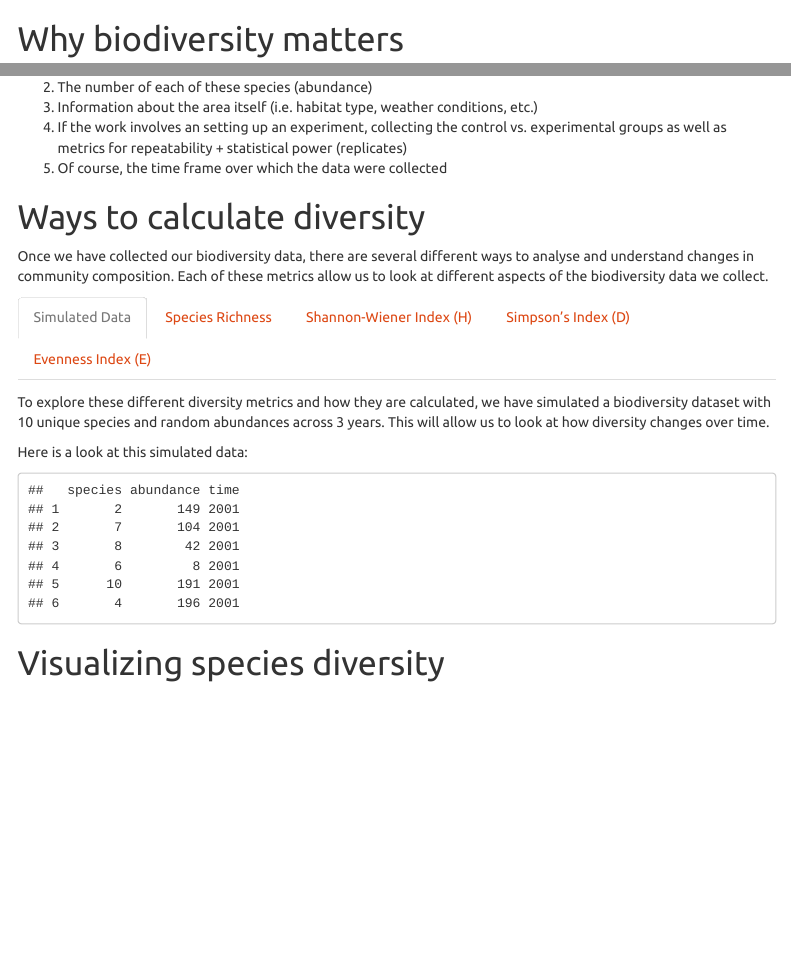
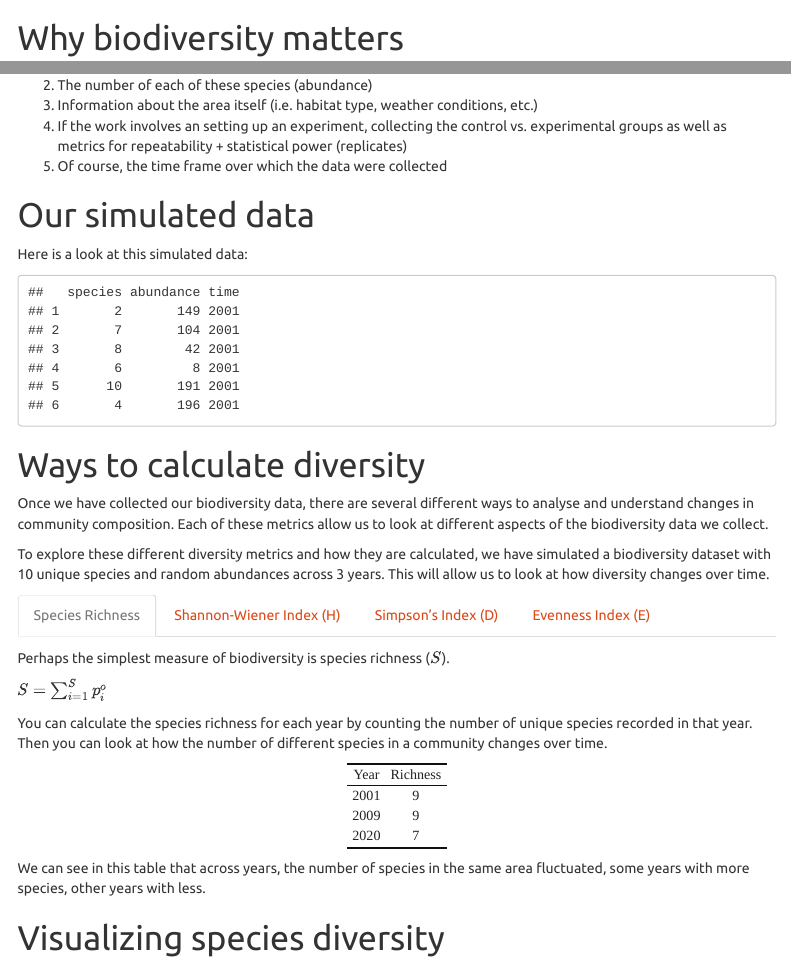
Before and after one commit to Living-Data-Tutorials/benthic-invert, an R Markdown document (Rmd/Tutorial.Rmd): the page in a window 1100 px wide, from 1040 px down before the commit and from 1070 px down after it, so that both start at the same text, and a second part further down, joined at a grey line. Rendered offline with R 4.5, knitr and Pandoc, with nearby package versions; some code elsewhere in the file could not run offline; menus at the side of the page are left out; common packages that the code uses without loading them are loaded.

Commit message:
updates to tables and code

````diff
--- a/Rmd/Tutorial.Rmd
+++ b/Rmd/Tutorial.Rmd
@@ -58,14 +60,10 @@ Often times, biologists interested in collecting biodiversity data collect a sta
 4. If the work involves an setting up an experiment, collecting the control vs. experimental groups as well as metrics for repeatability + statistical power (replicates)
 5. Of course, the time frame over which the data were collected
 
-# Ways to calculate diversity {.tabset}
+# Our simulated data
 
-Once we have collected our biodiversity data, there are several different ways to analyse and understand changes in community composition. Each of these metrics allow us to look at different aspects of the biodiversity data we collect.
-
-## Simulated Data
-
-To explore these different diversity metrics and how they are calculated, we have simulated a biodiversity dataset with 10 unique species and random abundances across 3 years. This will allow us to look at how diversity changes over time.
-```{r, message=FALSE, warning=FALSE}
+Here is a look at this simulated data:
+```{r}
 pacman::p_load(tidyverse, patchwork)
 set.seed(222)
 sim1 <- data.frame(
@@ -83,12 +81,14 @@ sim3 <- data.frame(
   abundance = sample(0:200, 20, replace=2),
   time= 2020)
 sim <- rbind(sim1, sim2, sim3)
+head(sim)
 ```
 
-Here is a look at this simulated data:
-```{r}
-head(sim)
-```
+# Ways to calculate diversity {.tabset}
+
+Once we have collected our biodiversity data, there are several different ways to analyse and understand changes in community composition. Each of these metrics allow us to look at different aspects of the biodiversity data we collect.
+
+To explore these different diversity metrics and how they are calculated, we have simulated a biodiversity dataset with 10 unique species and random abundances across 3 years. This will allow us to look at how diversity changes over time.
 
 ## Species Richness
 
@@ -106,21 +106,20 @@ richness_table <- sim %>%
   group_by(time) %>%
   summarise(richness=length(unique(species)))
 #we should probably make this into a nice looking kable?
-kable(richness_table, col.names=c("Year", "Richness"), align="c")
+kable(richness_table, col.names=c("Year", "Richness"), align="c")%>%
+  kable_classic(full_width = F, html_font = "Cambria")
 ```
 
 We can see in this table that across years, the number of species in the same area fluctuated, some years with more species, other years with less.
 
 ```{r}
-calc <- sim %>%
+shannon <- sim %>%
   group_by(time, species) %>%
   summarise(n=n()) %>%
   mutate(richness= case_when(time %in% c("2001", "2009") ~ 9,
                              TRUE~ 7),
     prop = n/sum(n),
-    shannon= sum(prop/log(prop)),
-    evenness = shannon/log(richness),
-    simpson = sum((prop)^2)) %>%
+    shannon= sum(prop/log(prop))) %>%
   as.data.frame()
 ```
 
@@ -130,11 +129,17 @@ Another metric we can use to analyze biodiversity is the Shannon-Wiener Index ($
 
 $H' = - \sum_{i=1}^{S}p_ilnp_i$
 
+
 ```{r}
-shannon<- calc %>%
-  group_by(time) %>%
-  summarise(mean(shannon))
-kable(shannon, col.names=c("Year", "Shannon's Index"), align="c")
+shannon<-  sim %>%
+    group_by(time, species) %>%
+    summarise(n=n()) %>%
+    mutate(prop = n/sum(n),
+    shannon= sum(prop/log(prop))) %>%
+    summarise(shannon = mean(shannon))
+
+kable(shannon, col.names=c("Year", "Shannon's Index"), align="c")%>%
+  kable_classic(full_width = F, html_font = "Cambria")
 ```
 
 From our simulated dataset, we can see that the Shannon diversity decreases over time, which suggests that we lost important species as time went on.
@@ -147,11 +152,18 @@ Another metric we can use to analyse biodiversity in the Simpson's index ($D$) w
 
 $\gamma = - \sum_{i=1}^{S}p_i^2$
 
+
+
 ```{r}
-simpson<-calc %>%
-  group_by(time) %>%
-  summarise(mean(simpson))
-kable(simpson, col.names=c("Year", "Simpson's Index"), align="c")
+simpson<-  sim %>%
+    group_by(time, species) %>%
+    summarise(n=n()) %>%
+    mutate(prop = n/sum(n),
+    simpson = sum((prop)^2)) %>%
+    summarise(simpson = mean(simpson))
+
+kable(simpson, col.names=c("Year", "Simpson's Index"), align="c")%>%
+  kable_classic(full_width = F, html_font = "Cambria")
 ```
 Interestingly, the Simpson index appears to increase ovee time -- which suggests biodiversity is increasing?
 
@@ -163,11 +175,21 @@ Additionally, we can think about the evenness of species across a given area. Ev
 
 $E = H / ln(S)$
 
+
+
 ```{r}
-evenness <- calc %>%
-  group_by(time) %>%
-  summarise(mean(evenness))
-kable(evenness, col.names=c("Year", "Evenness"), align="c")
+evenness<-  sim %>%
+    group_by(time, species) %>%
+    summarise(n=n()) %>%
+    mutate(richness= case_when(time %in% c("2001", "2009") ~ 9,
+                             TRUE~ 7),
+           prop = n/sum(n),
+    shannon= sum(prop/log(prop)),
+    evenness = shannon/log(richness)) %>%
+    summarise(evenness = mean(evenness))
+
+kable(evenness, col.names=c("Year", "Evenness"), align="c")%>%
+  kable_classic(full_width = F, html_font = "Cambria")
 ```
 
 In our simulated dataset, we can see that evenness is low from the start and decreases over time, suggesting that more species become increasingly dominant over time.
````
Also changed, not shown: Rmd/Tutorial.html (added), Rmd/Tutorial.Rmd (2 more changed lines).
